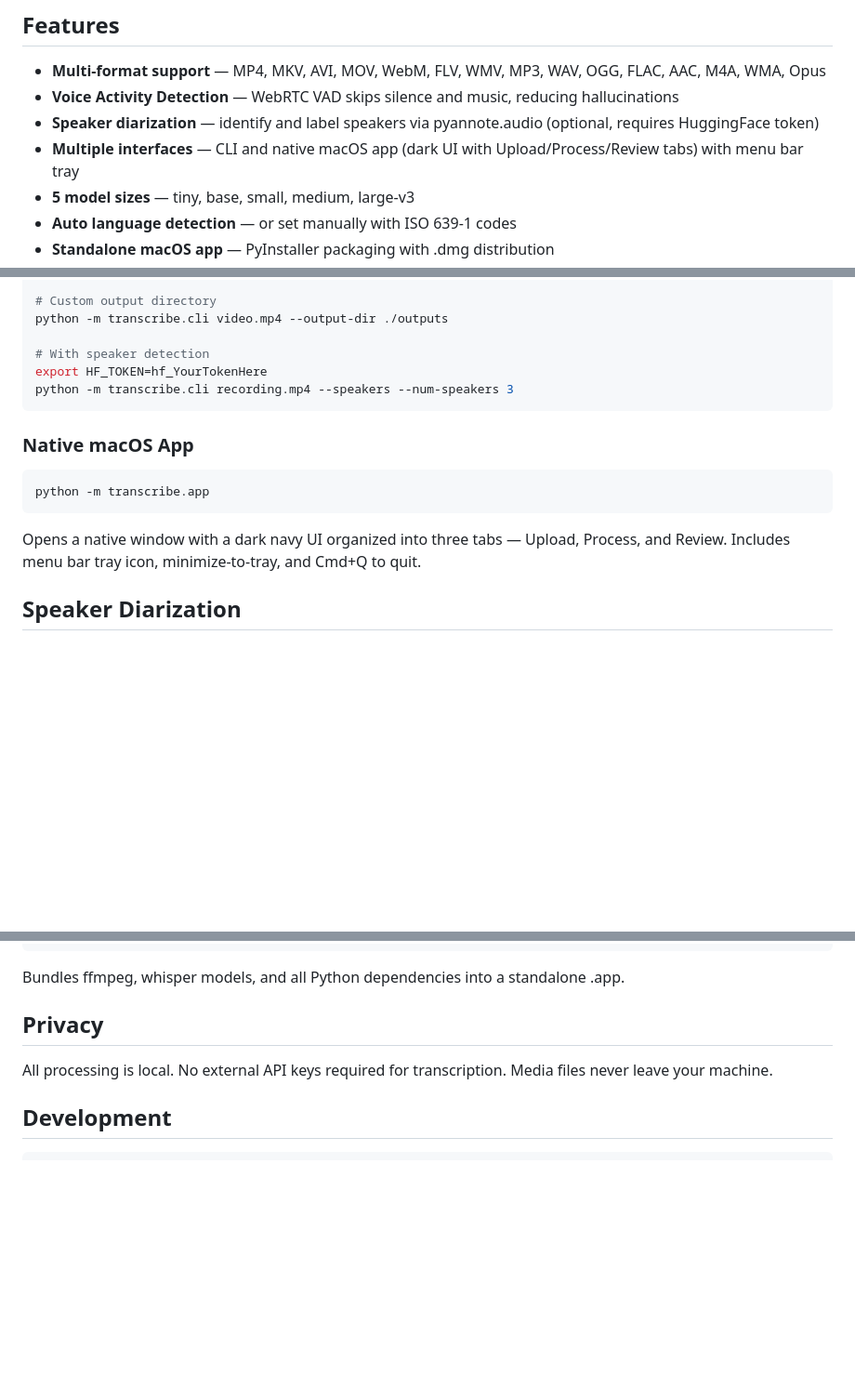
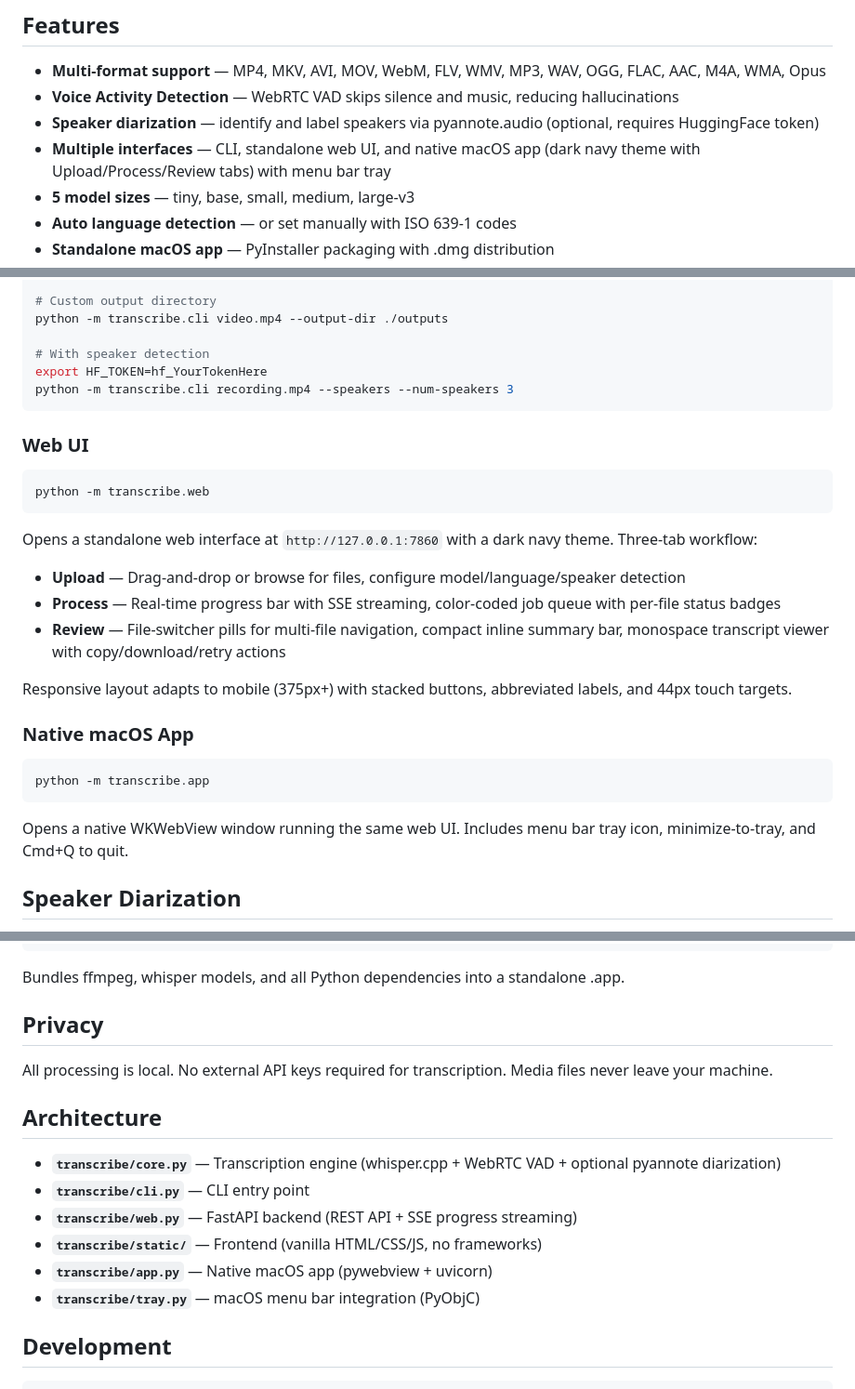
Before and after one commit to daoktar/Transcribe, a Markdown page: README.md, 3 parts joined by grey strips. Shown at 93% size. GitHub-like rendering; blank space fills up the shorter version.

Commit message:
Update README with web UI docs and architecture section
Add standalone web UI usage instructions with feature descriptions,
document the three-tab workflow and mobile responsiveness, add
architecture section listing all modules, and clarify that the native
macOS app runs the same web UI inside a WKWebView window.

Co-Authored-By: Claude Opus 4.6 <noreply@anthropic.com>

````diff
--- a/README.md
+++ b/README.md
@@ -7,7 +7,7 @@ Local video & audio transcription powered by [whisper.cpp](https://github.com/gg
 - **Multi-format support** — MP4, MKV, AVI, MOV, WebM, FLV, WMV, MP3, WAV, OGG, FLAC, AAC, M4A, WMA, Opus
 - **Voice Activity Detection** — WebRTC VAD skips silence and music, reducing hallucinations
 - **Speaker diarization** — identify and label speakers via pyannote.audio (optional, requires HuggingFace token)
-- **Multiple interfaces** — CLI and native macOS app (dark UI with Upload/Process/Review tabs) with menu bar tray
+- **Multiple interfaces** — CLI, standalone web UI, and native macOS app (dark navy theme with Upload/Process/Review tabs) with menu bar tray
 - **5 model sizes** — tiny, base, small, medium, large-v3
 - **Auto language detection** — or set manually with ISO 639-1 codes
 - **Standalone macOS app** — PyInstaller packaging with .dmg distribution
@@ -51,13 +51,27 @@ export HF_TOKEN=hf_YourTokenHere
 python -m transcribe.cli recording.mp4 --speakers --num-speakers 3
 ```
 
+### Web UI
+
+```bash
+python -m transcribe.web
+```
+
+Opens a standalone web interface at `http://127.0.0.1:7860` with a dark navy theme. Three-tab workflow:
+
+- **Upload** — Drag-and-drop or browse for files, configure model/language/speaker detection
+- **Process** — Real-time progress bar with SSE streaming, color-coded job queue with per-file status badges
+- **Review** — File-switcher pills for multi-file navigation, compact inline summary bar, monospace transcript viewer with copy/download/retry actions
+
+Responsive layout adapts to mobile (375px+) with stacked buttons, abbreviated labels, and 44px touch targets.
+
 ### Native macOS App
 
 ```bash
 python -m transcribe.app
 ```
 
-Opens a native window with a dark navy UI organized into three tabs — Upload, Process, and Review. Includes menu bar tray icon, minimize-to-tray, and Cmd+Q to quit.
+Opens a native WKWebView window running the same web UI. Includes menu bar tray icon, minimize-to-tray, and Cmd+Q to quit.
 
 ## Speaker Diarization
 
@@ -96,6 +110,15 @@ Bundles ffmpeg, whisper models, and all Python dependencies into a standalone .a
 
 All processing is local. No external API keys required for transcription. Media files never leave your machine.
 
+## Architecture
+
+- **`transcribe/core.py`** — Transcription engine (whisper.cpp + WebRTC VAD + optional pyannote diarization)
+- **`transcribe/cli.py`** — CLI entry point
+- **`transcribe/web.py`** — FastAPI backend (REST API + SSE progress streaming)
+- **`transcribe/static/`** — Frontend (vanilla HTML/CSS/JS, no frameworks)
+- **`transcribe/app.py`** — Native macOS app (pywebview + uvicorn)
+- **`transcribe/tray.py`** — macOS menu bar integration (PyObjC)
+
 ## Development
 
 ```bash
````
